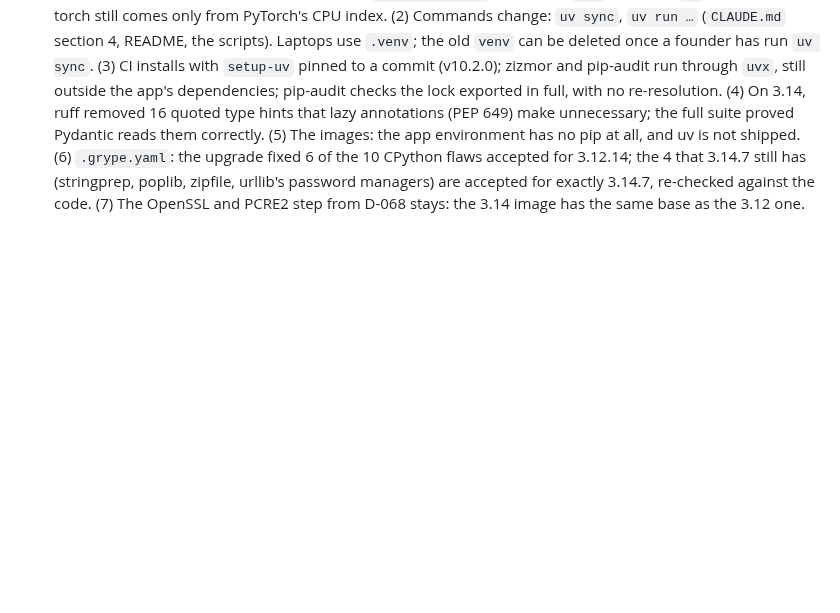
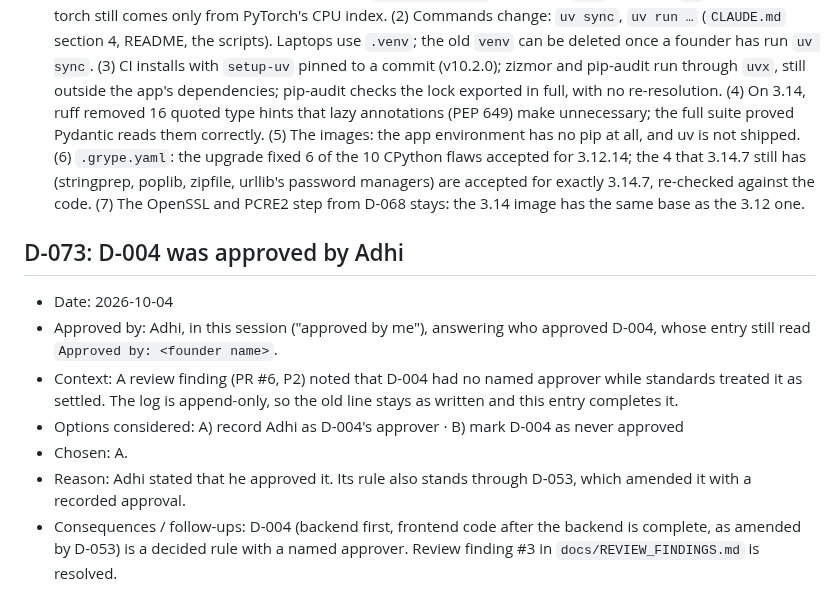
Before and after one commit to adhi2801/nicheconnect-tn, a Markdown page: docs/DECISIONS.md, the part around the change. GitHub-like rendering; blank space fills up the shorter version.

```diff
--- a/docs/DECISIONS.md
+++ b/docs/DECISIONS.md
@@ -647,3 +647,12 @@ Newest entries at the bottom.
 - Chosen: 2, with Python 3.14.7 (the newest 3.14, on laptops through uv and in the images through `python:3.14-slim-trixie`, pinned by digest) and uv 0.12.21 (pinned in CI, and copied into the build stage from Astral's image, pinned by digest).
 - Reason: one source of truth, so a dependency cannot be added in one file and missed in another; every machine installs the same bytes; a tampered download fails its hash; `--locked` stops a change reaching main without its lock.
 - Consequences / follow-ups: (1) `requirements.txt`, `requirements-dev.txt` and `requirements-ml.txt` are gone; their packages, pins and reasons are in `pyproject.toml` (the app, a `dev` group, an `ml` group), and torch still comes only from PyTorch's CPU index. (2) Commands change: `uv sync`, `uv run …` (`CLAUDE.md` section 4, README, the scripts). Laptops use `.venv`; the old `venv` can be deleted once a founder has run `uv sync`. (3) CI installs with `setup-uv` pinned to a commit (v10.2.0); zizmor and pip-audit run through `uvx`, still outside the app's dependencies; pip-audit checks the lock exported in full, with no re-resolution. (4) On 3.14, ruff removed 16 quoted type hints that lazy annotations (PEP 649) make unnecessary; the full suite proved Pydantic reads them correctly. (5) The images: the app environment has no pip at all, and uv is not shipped. (6) `.grype.yaml`: the upgrade fixed 6 of the 10 CPython flaws accepted for 3.12.14; the 4 that 3.14.7 still has (stringprep, poplib, zipfile, urllib's password managers) are accepted for exactly 3.14.7, re-checked against the code. (7) The OpenSSL and PCRE2 step from D-068 stays: the 3.14 image has the same base as the 3.12 one.
+
+## D-073: D-004 was approved by Adhi
+- Date: 2026-10-04
+- Approved by: Adhi, in this session ("approved by me"), answering who approved D-004, whose entry still read `Approved by: <founder name>`.
+- Context: A review finding (PR #6, P2) noted that D-004 had no named approver while standards treated it as settled. The log is append-only, so the old line stays as written and this entry completes it.
+- Options considered: A) record Adhi as D-004's approver · B) mark D-004 as never approved
+- Chosen: A.
+- Reason: Adhi stated that he approved it. Its rule also stands through D-053, which amended it with a recorded approval.
+- Consequences / follow-ups: D-004 (backend first, frontend code after the backend is complete, as amended by D-053) is a decided rule with a named approver. Review finding #3 in `docs/REVIEW_FINDINGS.md` is resolved.
```
Also changed, not shown: docs/REVIEW_FINDINGS.md (+3 -3 lines).
